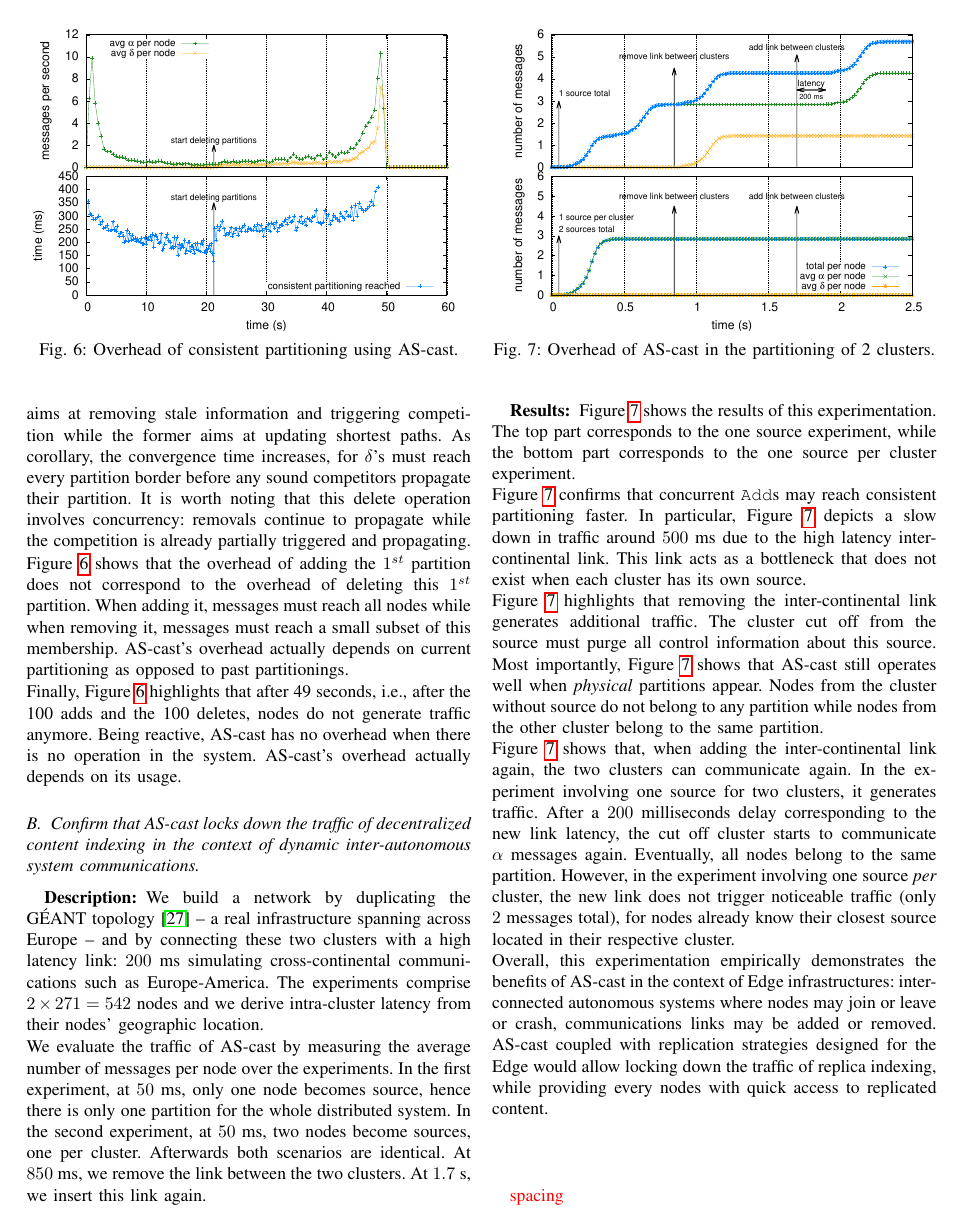
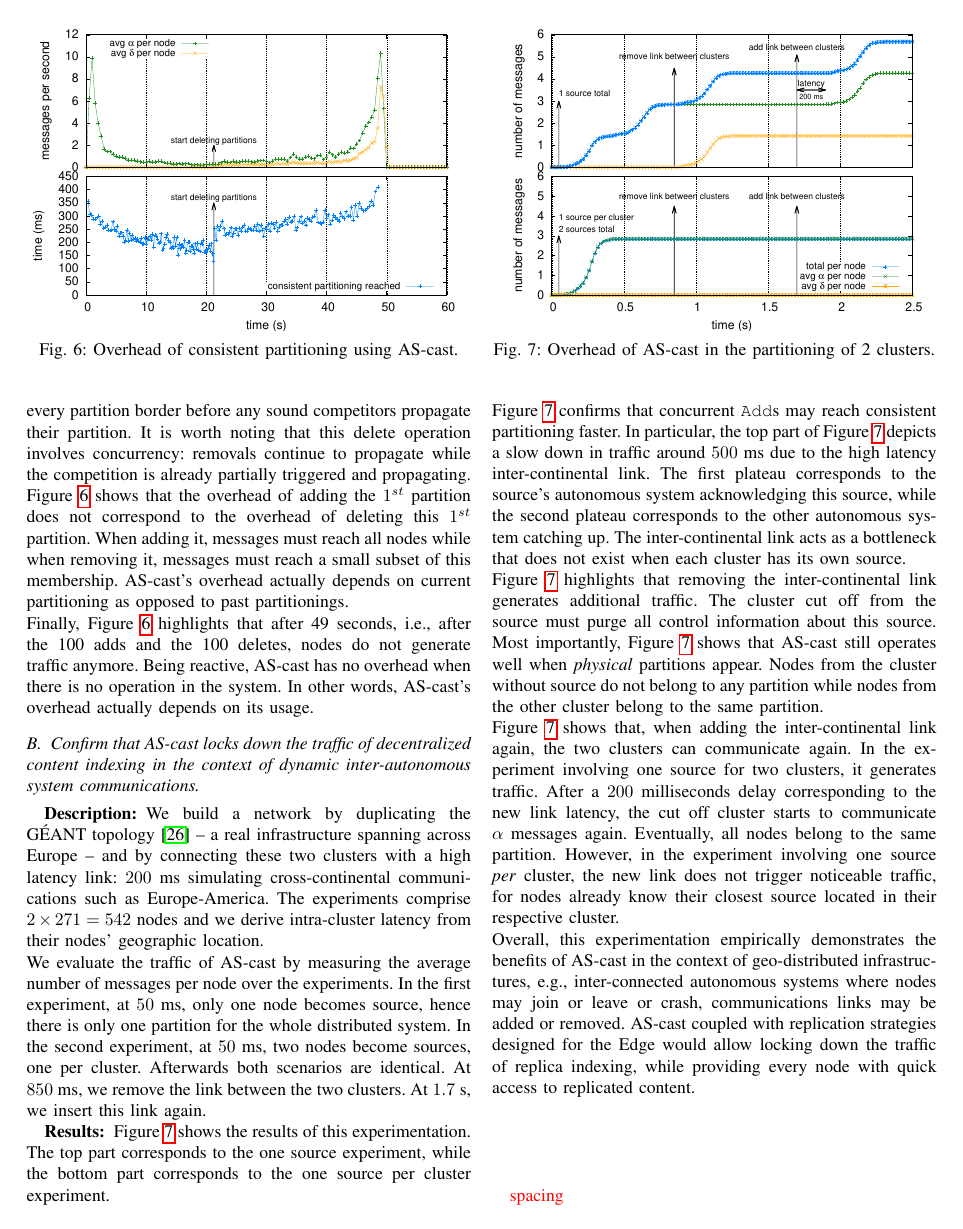
Before and after one commit to parchemins/paper-ascast-tex, a LaTeX paper (paper.tex, which reads input/experiments.tex): page 8 of 10. Compiled offline with pdfLaTeX; a missing font is replaced by an installed copy or a similar font; a LaTeX package or settings file that is missing is left out.

Commit message:
address easy stuff in experiments

```diff
--- a/input/experiments.tex
+++ b/input/experiments.tex
@@ -66,11 +65,11 @@ top part of the figure shows that after 21 seconds, when the
 experiment involves removals, traffic includes both $\alpha$'s and
 $\delta$'s. The latter aims at removing stale information and
 triggering competition while the former aims at updating shortest
-paths. As corollary, the convergence time increases, for $\delta$'s
-must reach every partition border before any sound competitors
-propagate their partition. It is worth noting that this delete
-operation involves concurrency: removals continue to propagate while
-the competition is already partially triggered and propagating.
+paths. As corollary, the convergence time increases, for $\delta$
+messages must reach every partition border before any sound
+competitors propagate their partition. It is worth noting that this
+delete operation involves concurrency: removals continue to propagate
+while the competition is already partially triggered and propagating.
 
 \begin{figure}
   \centering\includegraphics[width=0.99\columnwidth]{img/as_cast_complexity.eps}
@@ -92,8 +91,8 @@ current partitioning as opposed to past partitionings.
 \noindent Finally, Figure~\ref{fig:complexity} highlights that after
 49 seconds, i.e., after the 100 adds and the 100 deletes, \processes
 do not generate traffic anymore. Being reactive, \NAME has no overhead
-when there is no operation in the system.  \NAME's overhead actually
-depends on its usage.
+when there is no operation in the system. In other words, \NAME's
+overhead actually depends on its usage.
 
 \end{asparadesc}
 
@@ -104,11 +103,6 @@ depends on its usage.
 \subsection{Confirm that \NAME locks down the traffic of decentralized content
   indexing in the context of dynamic inter-autonomous system
   communications.}
-
-\begin{figure}
-  \centering\includegraphics[width=0.99\columnwidth]{img/as_cast_geant.eps}
-  \caption{\label{fig:geant}Overhead of \NAME in the partitioning of 2 clusters.}
-\end{figure}
 
 \begin{asparadesc}
 \item [Description:]
@@ -130,6 +124,11 @@ cluster. Afterwards both scenarios are identical. At $850$~ms, we
 remove the link between the two clusters. At $1.7$~s, we insert this
 link again.
 
+\begin{figure}
+  \centering\includegraphics[width=0.99\columnwidth]{img/as_cast_geant.eps}
+  \caption{\label{fig:geant}Overhead of \NAME in the partitioning of 2 clusters.}
+\end{figure}
+
 \item [Results:]
 
 Figure~\ref{fig:geant} shows the results of this experimentation. The
@@ -138,9 +137,13 @@ part corresponds to the one source per cluster experiment.
 
 \noindent Figure~\ref{fig:geant} confirms that concurrent
 \texttt{Add}s may reach consistent partitioning faster. In particular,
-Figure~\ref{fig:geant} depicts a slow down in traffic around $500$ ms
-due to the high latency inter-continental link. This link acts as a
-bottleneck that does not exist when each cluster has its own source.
+the top part of Figure~\ref{fig:geant} depicts a slow down in traffic
+around $500$ ms due to the high latency inter-continental link. The
+first plateau corresponds to the source's autonomous system
+acknowledging this source, while the second plateau corresponds to the
+other autonomous system catching up.  The inter-continental link acts
+as a bottleneck that does not exist when each cluster has its own
+source.
 
 \noindent Figure~\ref{fig:geant} highlights that removing the
 inter-continental link generates additional traffic. The cluster cut
@@ -157,17 +160,17 @@ generates traffic. After a $200$ milliseconds delay corresponding to
 the new link latency, the cut off cluster starts to communicate
 $\alpha$ messages again. Eventually, all \processes belong to the same
 partition. However, in the experiment involving one source \emph{per}
-cluster, the new link does not trigger noticeable traffic (only $2$
-messages total), for \processes already know their closest source
-located in their respective cluster.
+cluster, the new link does not trigger noticeable traffic, for
+\processes already know their closest source located in their
+respective cluster.
 
 \noindent Overall, this experimentation empirically demonstrates the
-benefits of \NAME in the context of Edge infrastructures:
-inter-connected autonomous systems where \processes may join or leave
-or crash, communications links may be added or removed. \NAME coupled
-with replication strategies designed for the Edge would allow locking
-down the traffic of replica indexing, while providing every \processes
-with quick access to replicated content.
+benefits of \NAME in the context of geo-distributed infrastructures,
+e.g., inter-connected autonomous systems where \processes may join or
+leave or crash, communications links may be added or removed. \NAME
+coupled with replication strategies designed for the Edge would allow
+locking down the traffic of replica indexing, while providing every
+\process with quick access to replicated content.
 
 \end{asparadesc}
 
```
Also changed, not shown: input/experiments.tex (45 more changed lines).
